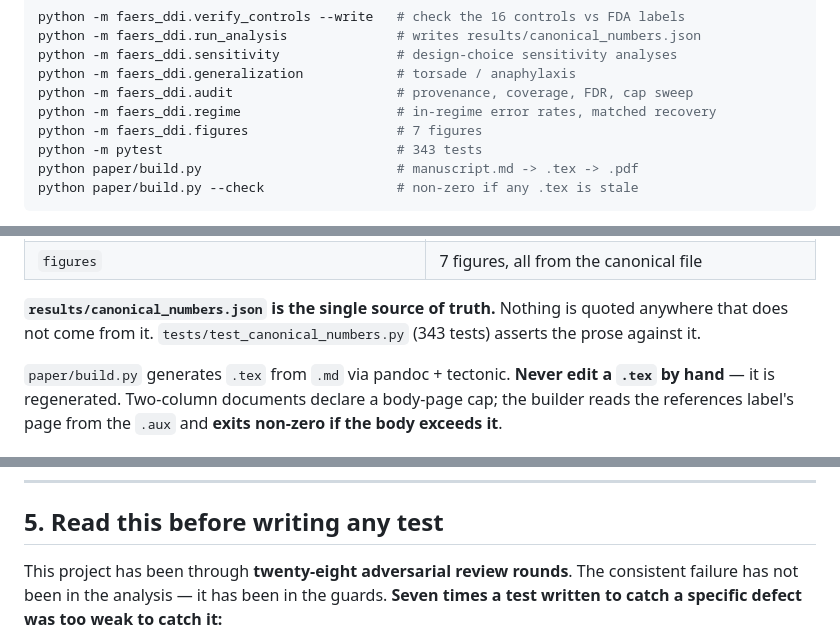
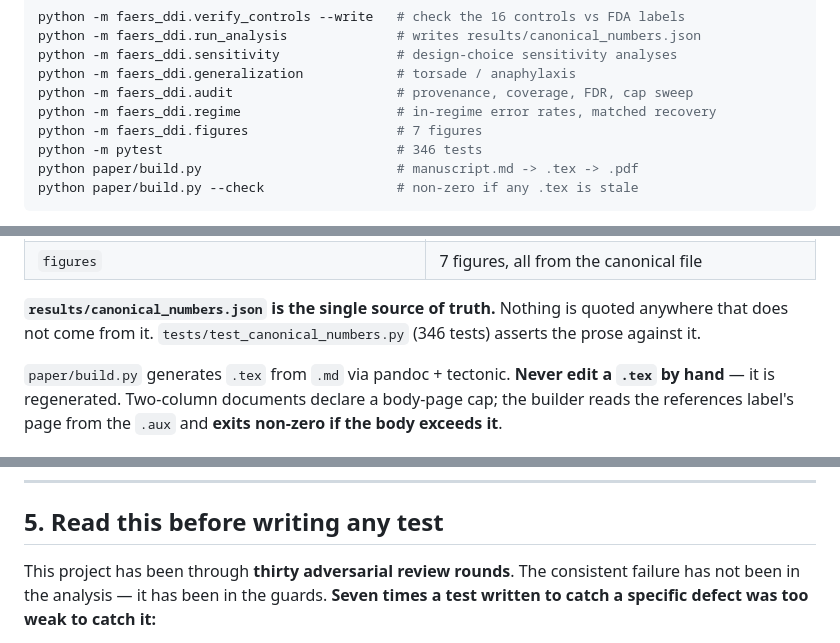
Before and after one commit to edanmn/faers-ddi-rhabdomyolysis, a Markdown page: CLAUDE.md, 3 parts joined by grey strips. Drawn GitHub-style.

````diff
--- a/CLAUDE.md
+++ b/CLAUDE.md
@@ -73,7 +73,7 @@ python -m faers_ddi.generalization            # torsade / anaphylaxis
 python -m faers_ddi.audit                     # provenance, coverage, FDR, cap sweep
 python -m faers_ddi.regime                    # in-regime error rates, matched recovery
 python -m faers_ddi.figures                   # 7 figures
-python -m pytest                              # 343 tests
+python -m pytest                              # 346 tests
 python paper/build.py                         # manuscript.md -> .tex -> .pdf
 python paper/build.py --check                 # non-zero if any .tex is stale
 ```
@@ -118,7 +118,7 @@ from is third-party and deliberately gitignored — do not commit it.
 
 **`results/canonical_numbers.json` is the single source of truth.** Nothing is
 quoted anywhere that does not come from it. `tests/test_canonical_numbers.py`
-(343 tests) asserts the prose against it.
+(346 tests) asserts the prose against it.
 
 `paper/build.py` generates `.tex` from `.md` via pandoc + tectonic. **Never edit
 a `.tex` by hand** — it is regenerated. Two-column documents declare a body-page
@@ -158,7 +158,7 @@ a new derivation from this manuscript, not a revival of the archived pair.
 
 ## 5. Read this before writing any test
 
-This project has been through **twenty-eight adversarial review rounds**. The
+This project has been through **thirty adversarial review rounds**. The
 consistent failure has not been in the analysis — it has been in the guards.
 **Seven times a test written to catch a specific defect was too weak to catch
 it:**
````
Also changed, not shown: other parts of CLAUDE.md (+84 -2 lines).
